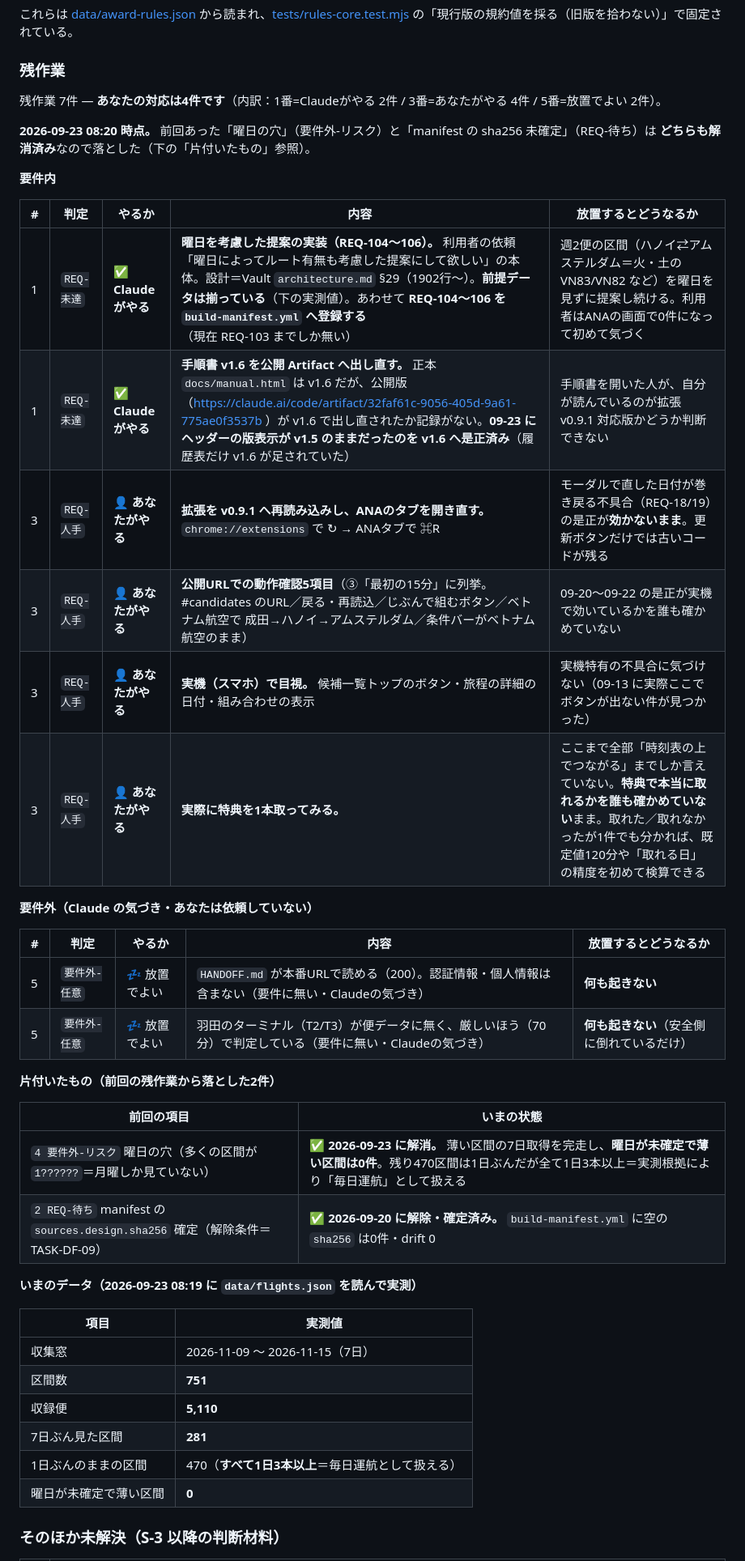
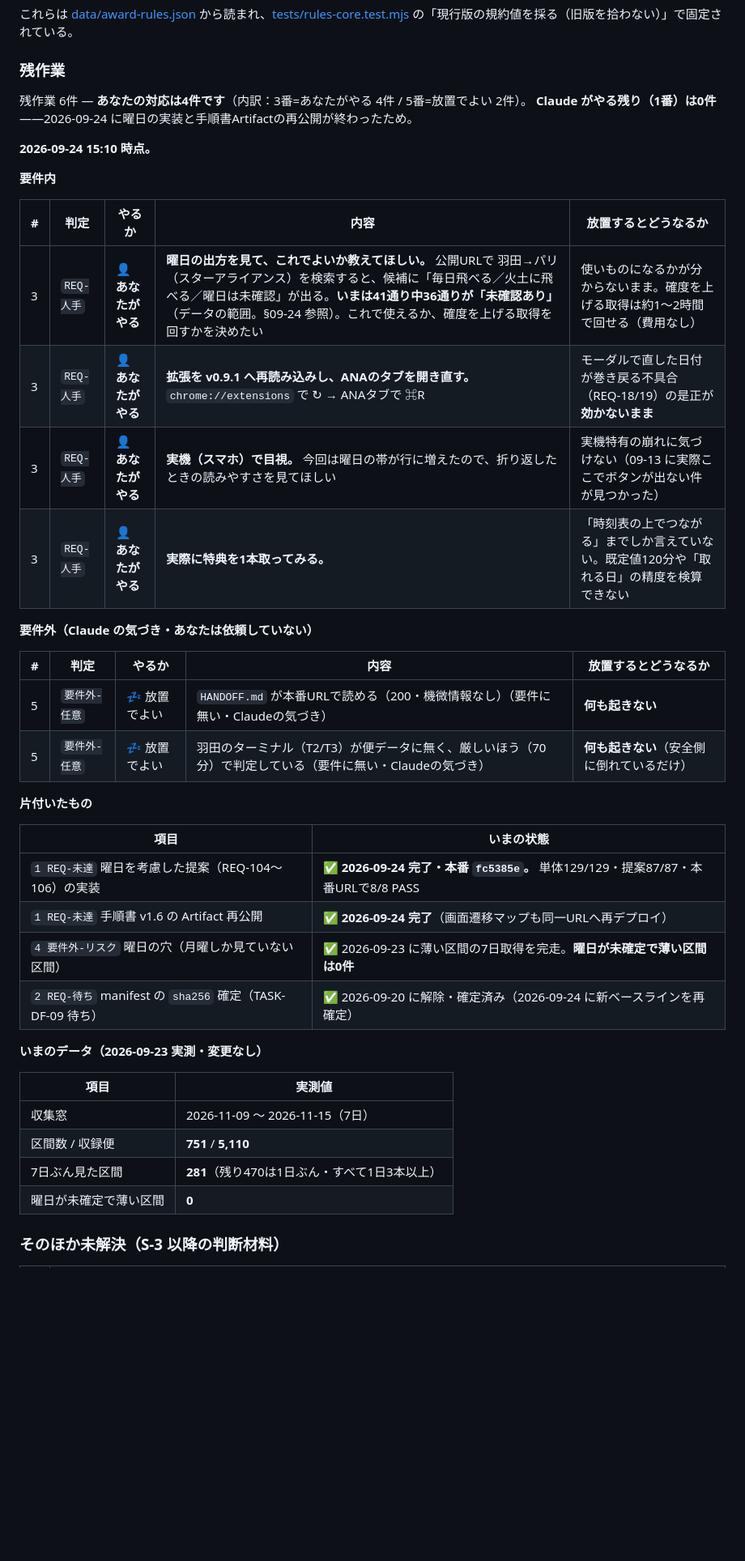
Before and after one commit to kreva605-design/my8flyer, a Markdown page: HANDOFF.md, the part around one of its changes. Shown at 81% size. Rendered like a GitHub page; blank space fills up the shorter version.

Commit message:
docs(my8flyer): 曜日を考慮した提案の引き継ぎ・画面遷移マップ・検査レポートを更新
Co-Authored-By: Claude Opus 5 <noreply@anthropic.com>

```diff
--- a/HANDOFF.md
+++ b/HANDOFF.md
@@ -601,45 +628,43 @@ cd ../my8flyer-ana-bridge
 
 ### 残作業
 
-残作業 7件 — **あなたの対応は4件です**（内訳：1番=Claudeがやる 2件 / 3番=あなたがやる 4件 / 5番=放置でよい 2件）。
+残作業 6件 — **あなたの対応は4件です**（内訳：3番=あなたがやる 4件 / 5番=放置でよい 2件）。
+**Claude がやる残り（1番）は0件**——2026-09-24 に曜日の実装と手順書Artifactの再公開が終わったため。
 
-**2026-09-23 08:20 時点。** 前回あった「曜日の穴」（要件外-リスク）と「manifest の sha256 未確定」（REQ-待ち）は
-**どちらも解消済み**なので落とした（下の「片付いたもの」参照）。
+**2026-09-24 15:10 時点。**
 
 **要件内**
 
 | # | 判定 | やるか | 内容 | 放置するとどうなるか |
 |---|---|---|---|---|
-| 1 | `REQ-未達` | ✅ **Claudeがやる** | **曜日を考慮した提案の実装（REQ-104〜106）。** 利用者の依頼「曜日によってルート有無も考慮した提案にして欲しい」の本体。設計＝Vault `architecture.md` §29（1902行〜）。**前提データは揃っている**（下の実測値）。あわせて **REQ-104〜106 を `build-manifest.yml` へ登録する**（現在 REQ-103 までしか無い） | 週2便の区間（ハノイ⇄アムステルダム＝火・土の VN83/VN82 など）を曜日を見ずに提案し続ける。利用者はANAの画面で0件になって初めて気づく |
-| 1 | `REQ-未達` | ✅ **Claudeがやる** | **手順書 v1.6 を公開 Artifact へ出し直す。** 正本 `docs/manual.html` は v1.6 だが、公開版（https://claude.ai/code/artifact/32faf61c-9056-405d-9a61-775ae0f3537b ）が v1.6 で出し直されたか記録がない。**09-23 にヘッダーの版表示が v1.5 のままだったのを v1.6 へ是正済み**（履歴表だけ v1.6 が足されていた） | 手順書を開いた人が、自分が読んでいるのが拡張 v0.9.1 対応版かどうか判断できない |
-| 3 | `REQ-人手` | 👤 **あなたがやる** | **拡張を v0.9.1 へ再読み込みし、ANAのタブを開き直す。** `chrome://extensions` で ↻ → ANAタブで ⌘R | モーダルで直した日付が巻き戻る不具合（REQ-18/19）の是正が**効かないまま**。更新ボタンだけでは古いコードが残る |
-| 3 | `REQ-人手` | 👤 **あなたがやる** | **公開URLでの動作確認5項目**（③「最初の15分」に列挙。#candidates のURL／戻る・再読込／じぶんで組むボタン／ベトナム航空で 成田→ハノイ→アムステルダム／条件バーがベトナム航空のまま） | 09-20〜09-22 の是正が実機で効いているかを誰も確かめていない |
-| 3 | `REQ-人手` | 👤 **あなたがやる** | **実機（スマホ）で目視。** 候補一覧トップのボタン・旅程の詳細の日付・組み合わせの表示 | 実機特有の不具合に気づけない（09-13 に実際ここでボタンが出ない件が見つかった） |
-| 3 | `REQ-人手` | 👤 **あなたがやる** | **実際に特典を1本取ってみる。** | ここまで全部「時刻表の上でつながる」までしか言えていない。**特典で本当に取れるかを誰も確かめていない**まま。取れた／取れなかったが1件でも分かれば、既定値120分や「取れる日」の精度を初めて検算できる |
+| 3 | `REQ-人手` | 👤 **あなたがやる** | **曜日の出方を見て、これでよいか教えてほしい。** 公開URLで 羽田→パリ（スターアライアンス）を検索すると、候補に「毎日飛べる／火土に飛べる／曜日は未確認」が出る。**いまは41通り中36通りが「未確認あり」**（データの範囲。§09-24 参照）。これで使えるか、確度を上げる取得を回すかを決めたい | 使いものになるかが分からないまま。確度を上げる取得は約1〜2時間で回せる（費用なし） |
+| 3 | `REQ-人手` | 👤 **あなたがやる** | **拡張を v0.9.1 へ再読み込みし、ANAのタブを開き直す。** `chrome://extensions` で ↻ → ANAタブで ⌘R | モーダルで直した日付が巻き戻る不具合（REQ-18/19）の是正が**効かないまま** |
+| 3 | `REQ-人手` | 👤 **あなたがやる** | **実機（スマホ）で目視。** 今回は曜日の帯が行に増えたので、折り返したときの読みやすさを見てほしい | 実機特有の崩れに気づけない（09-13 に実際ここでボタンが出ない件が見つかった） |
+| 3 | `REQ-人手` | 👤 **あなたがやる** | **実際に特典を1本取ってみる。** | 「時刻表の上でつながる」までしか言えていない。既定値120分や「取れる日」の精度を検算できない |
 
 **要件外（Claude の気づき・あなたは依頼していない）**
 
 | # | 判定 | やるか | 内容 | 放置するとどうなるか |
 |---|---|---|---|---|
-| 5 | `要件外-任意` | 💤 放置でよい | `HANDOFF.md` が本番URLで読める（200）。認証情報・個人情報は含まない（要件に無い・Claudeの気づき） | **何も起きない** |
+| 5 | `要件外-任意` | 💤 放置でよい | `HANDOFF.md` が本番URLで読める（200・機微情報なし）（要件に無い・Claudeの気づき） | **何も起きない** |
 | 5 | `要件外-任意` | 💤 放置でよい | 羽田のターミナル（T2/T3）が便データに無く、厳しいほう（70分）で判定している（要件に無い・Claudeの気づき） | **何も起きない**（安全側に倒れているだけ） |
 
-**片付いたもの（前回の残作業から落とした2件）**
+**片付いたもの**
 
-| 前回の項目 | いまの状態 |
+| 項目 | いまの状態 |
 |---|---|
-| `4 要件外-リスク` 曜日の穴（多くの区間が `1??????`＝月曜しか見ていない） | ✅ **2026-09-23 に解消。** 薄い区間の7日取得を完走し、**曜日が未確定で薄い区間は0件**。残り470区間は1日ぶんだが全て1日3本以上＝実測根拠により「毎日運航」として扱える |
-| `2 REQ-待ち` manifest の `sources.design.sha256` 確定（解除条件＝TASK-DF-09） | ✅ **2026-09-20 に解除・確定済み。** `build-manifest.yml` に空の `sha256` は0件・drift 0 |
+| `1 REQ-未達` 曜日を考慮した提案（REQ-104〜106）の実装 | ✅ **2026-09-24 完了・本番 `fc5385e`。** 単体129/129・提案87/87・本番URLで8/8 PASS |
+| `1 REQ-未達` 手順書 v1.6 の Artifact 再公開 | ✅ **2026-09-24 完了**（画面遷移マップも同一URLへ再デプロイ） |
+| `4 要件外-リスク` 曜日の穴（月曜しか見ていない区間） | ✅ 2026-09-23 に薄い区間の7日取得を完走。**曜日が未確定で薄い区間は0件** |
+| `2 REQ-待ち` manifest の `sha256` 確定（TASK-DF-09 待ち） | ✅ 2026-09-20 に解除・確定済み（2026-09-24 に新ベースラインを再確定） |
 
-**いまのデータ（2026-09-23 08:19 に `data/flights.json` を読んで実測）**
+**いまのデータ（2026-09-23 実測・変更なし）**
 
 | 項目 | 実測値 |
 |---|---|
 | 収集窓 | 2026-11-09 〜 2026-11-15（7日） |
-| 区間数 | **751** |
-| 収録便 | **5,110** |
-| 7日ぶん見た区間 | **281** |
-| 1日ぶんのままの区間 | 470（**すべて1日3本以上**＝毎日運航として扱える） |
+| 区間数 / 収録便 | **751** / **5,110** |
+| 7日ぶん見た区間 | **281**（残り470は1日ぶん・すべて1日3本以上） |
 | 曜日が未確定で薄い区間 | **0** |
 
 ### そのほか未解決（S-3 以降の判断材料）
```
Also changed, not shown: other parts of HANDOFF.md (+44 -17 lines).
